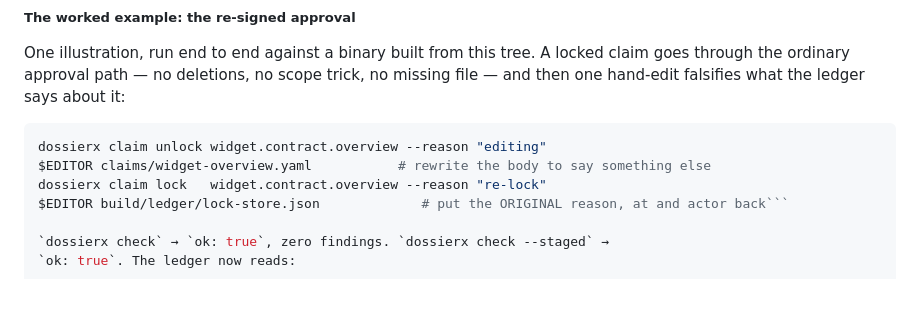
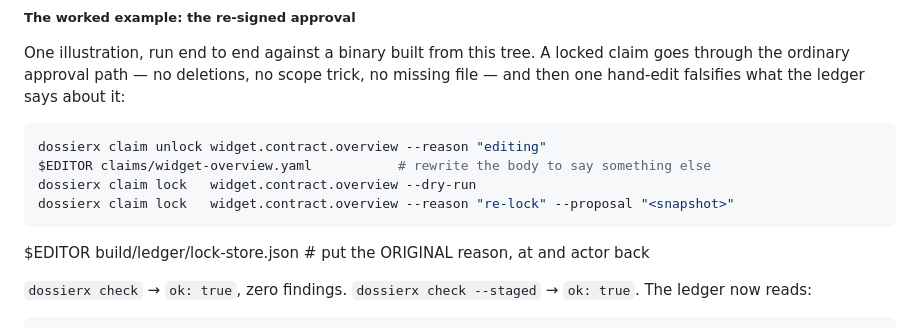
Before and after one commit to BarterX-Tech/dossierx, a Markdown page: FORMAT.md, the part around the change. Rendered like a GitHub page; blank space fills up the shorter version.

````diff
--- a/FORMAT.md
+++ b/FORMAT.md
@@ -1133,8 +1133,11 @@ missing file — and then one hand-edit falsifies what the ledger says about it:
 ```sh
 dossierx claim unlock widget.contract.overview --reason "editing"
 $EDITOR claims/widget-overview.yaml           # rewrite the body to say something else
-dossierx claim lock   widget.contract.overview --reason "re-lock"
-$EDITOR build/ledger/lock-store.json             # put the ORIGINAL reason, at and actor back```
+dossierx claim lock   widget.contract.overview --dry-run
+dossierx claim lock   widget.contract.overview --reason "re-lock" --proposal "<snapshot>"
+```
+
+$EDITOR build/ledger/lock-store.json             # put the ORIGINAL reason, at and actor back
 
 `dossierx check` → `ok: true`, zero findings. `dossierx check --staged` →
 `ok: true`. The ledger now reads:
````
Also changed, not shown: README.md (+2 -1 lines), skills/dossierx/SKILL.md (+8 -11 lines).
